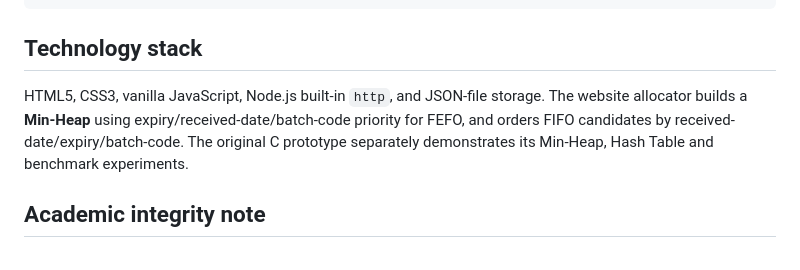
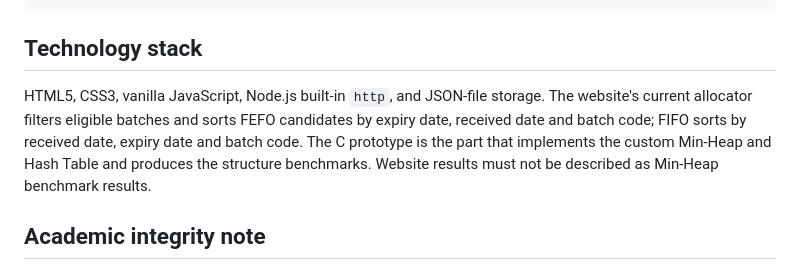
Before and after one commit to Pappu246/expiry-aware-food-inventory-prioritization, a Markdown page: website/README.md, the part around the change. GitHub-like rendering.

Commit message:
docs: correct website allocator implementation description

```diff
--- a/website/README.md
+++ b/website/README.md
@@ -97,7 +97,7 @@ A6_FreshTrack_Website/
 
 ## Technology stack
 
-HTML5, CSS3, vanilla JavaScript, Node.js built-in `http`, and JSON-file storage. The website allocator builds a **Min-Heap** using expiry/received-date/batch-code priority for FEFO, and orders FIFO candidates by received-date/expiry/batch-code. The original C prototype separately demonstrates its Min-Heap, Hash Table and benchmark experiments.
+HTML5, CSS3, vanilla JavaScript, Node.js built-in `http`, and JSON-file storage. The website's current allocator filters eligible batches and sorts FEFO candidates by expiry date, received date and batch code; FIFO sorts by received date, expiry date and batch code. The C prototype is the part that implements the custom Min-Heap and Hash Table and produces the structure benchmarks. Website results must not be described as Min-Heap benchmark results.
 
 ## Academic integrity note
 
```
